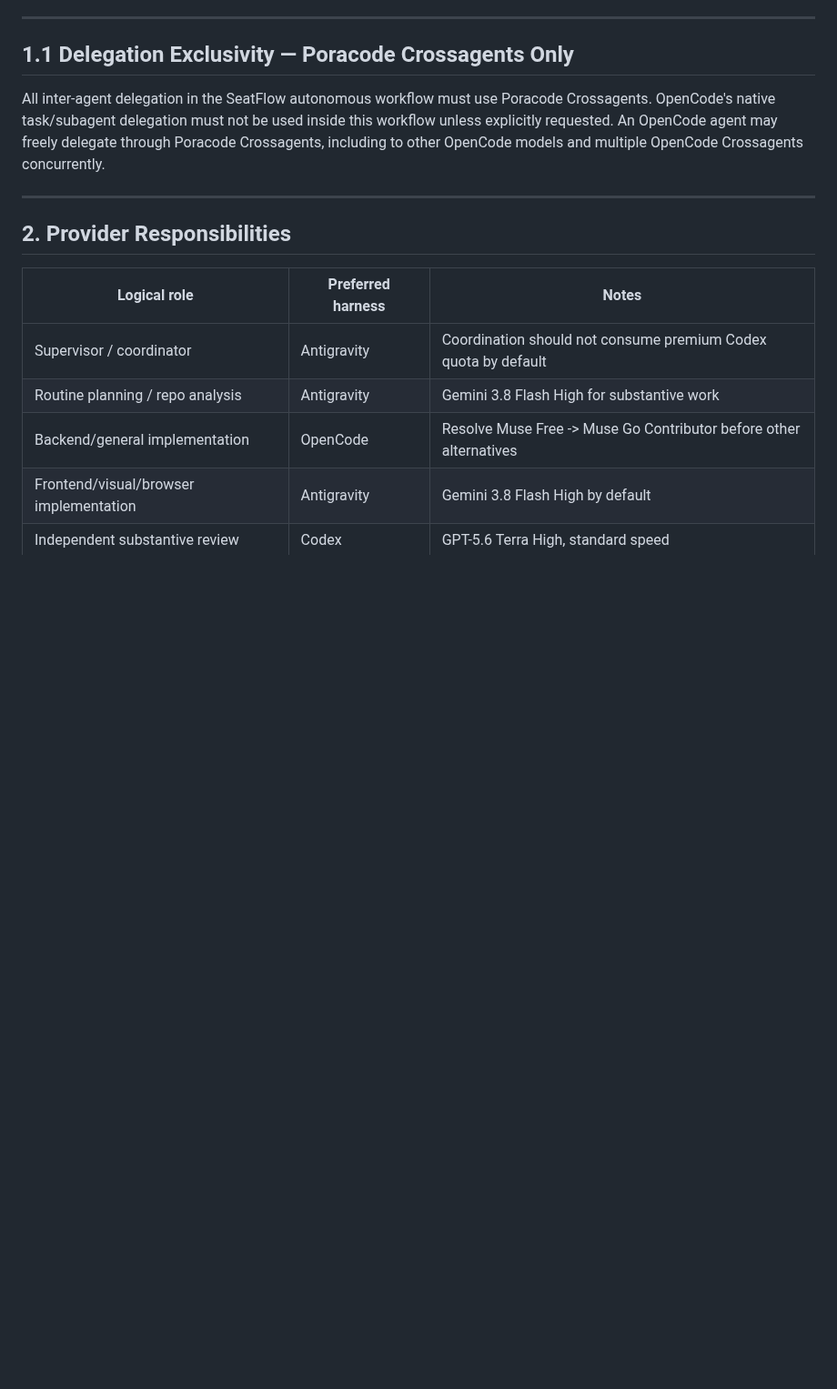
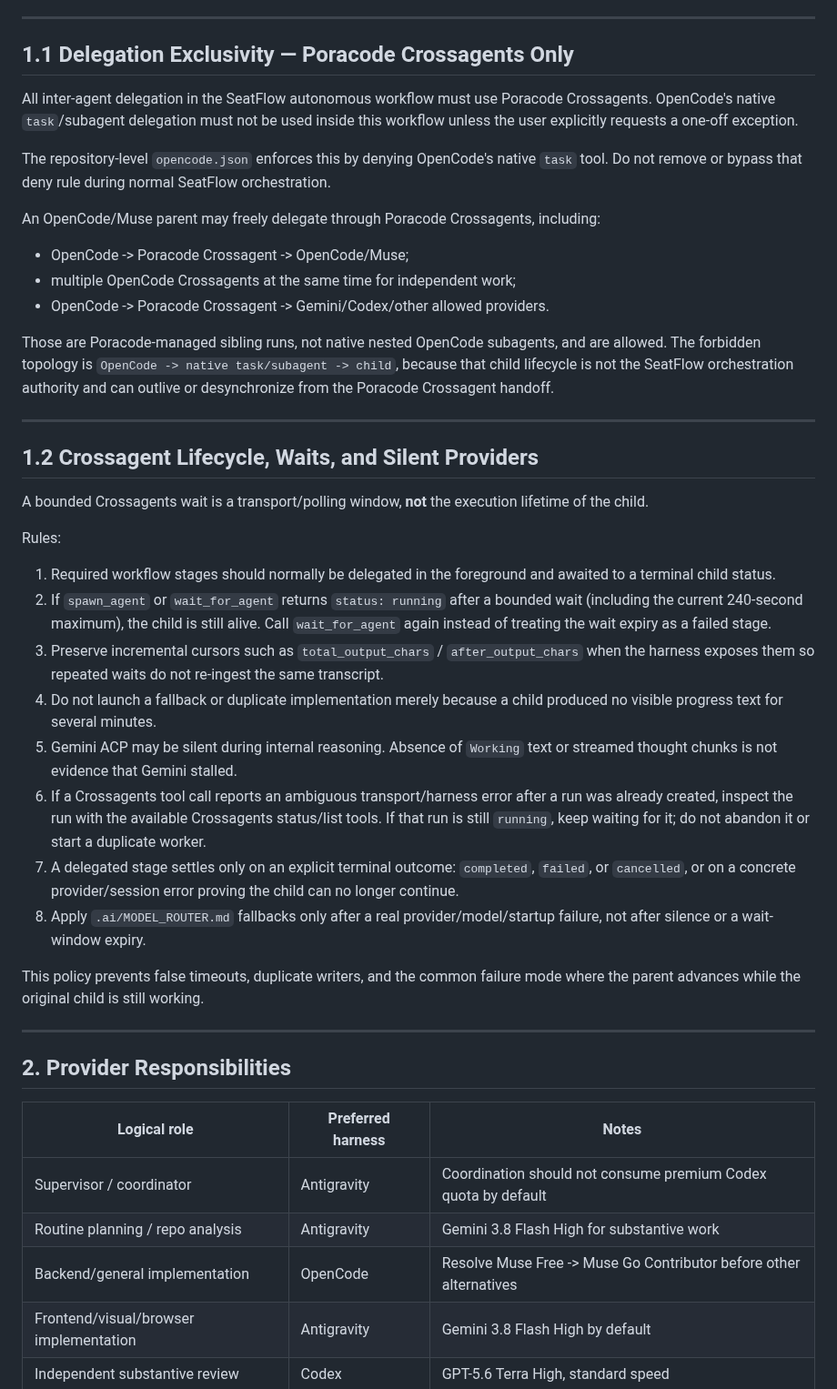
Before and after one commit to AdelinV2/SeatFlow, a Markdown page: .ai/integrations/PORACODE.md, the part around the change. Shown at 91% size. Drawn GitHub-style; blank space fills up the shorter version.

Commit message:
docs(ai): harden Poracode crossagent lifecycle rules

```diff
--- a/.ai/integrations/PORACODE.md
+++ b/.ai/integrations/PORACODE.md
@@ -34,7 +34,36 @@ Do not silently replace a requested provider with another provider merely becaus
 
 ## 1.1 Delegation Exclusivity — Poracode Crossagents Only
 
-All inter-agent delegation in the SeatFlow autonomous workflow must use Poracode Crossagents. OpenCode's native task/subagent delegation must not be used inside this workflow unless explicitly requested. An OpenCode agent may freely delegate through Poracode Crossagents, including to other OpenCode models and multiple OpenCode Crossagents concurrently.
+All inter-agent delegation in the SeatFlow autonomous workflow must use Poracode Crossagents. OpenCode's native `task`/subagent delegation must not be used inside this workflow unless the user explicitly requests a one-off exception.
+
+The repository-level `opencode.json` enforces this by denying OpenCode's native `task` tool. Do not remove or bypass that deny rule during normal SeatFlow orchestration.
+
+An OpenCode/Muse parent may freely delegate through Poracode Crossagents, including:
+
+- OpenCode -> Poracode Crossagent -> OpenCode/Muse;
+- multiple OpenCode Crossagents at the same time for independent work;
+- OpenCode -> Poracode Crossagent -> Gemini/Codex/other allowed providers.
+
+Those are Poracode-managed sibling runs, not native nested OpenCode subagents, and are allowed. The forbidden topology is `OpenCode -> native task/subagent -> child`, because that child lifecycle is not the SeatFlow orchestration authority and can outlive or desynchronize from the Poracode Crossagent handoff.
+
+---
+
+## 1.2 Crossagent Lifecycle, Waits, and Silent Providers
+
+A bounded Crossagents wait is a transport/polling window, **not** the execution lifetime of the child.
+
+Rules:
+
+1. Required workflow stages should normally be delegated in the foreground and awaited to a terminal child status.
+2. If `spawn_agent` or `wait_for_agent` returns `status: running` after a bounded wait (including the current 240-second maximum), the child is still alive. Call `wait_for_agent` again instead of treating the wait expiry as a failed stage.
+3. Preserve incremental cursors such as `total_output_chars` / `after_output_chars` when the harness exposes them so repeated waits do not re-ingest the same transcript.
+4. Do not launch a fallback or duplicate implementation merely because a child produced no visible progress text for several minutes.
+5. Gemini ACP may be silent during internal reasoning. Absence of `Working` text or streamed thought chunks is not evidence that Gemini stalled.
+6. If a Crossagents tool call reports an ambiguous transport/harness error after a run was already created, inspect the run with the available Crossagents status/list tools. If that run is still `running`, keep waiting for it; do not abandon it or start a duplicate worker.
+7. A delegated stage settles only on an explicit terminal outcome: `completed`, `failed`, or `cancelled`, or on a concrete provider/session error proving the child can no longer continue.
+8. Apply `.ai/MODEL_ROUTER.md` fallbacks only after a real provider/model/startup failure, not after silence or a wait-window expiry.
+
+This policy prevents false timeouts, duplicate writers, and the common failure mode where the parent advances while the original child is still working.
 
 ---
 
```
